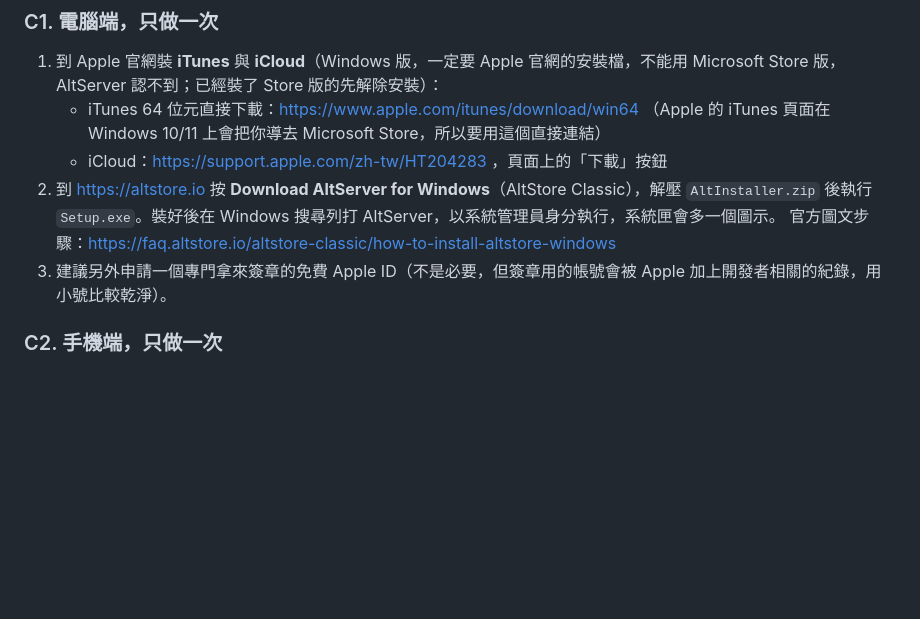
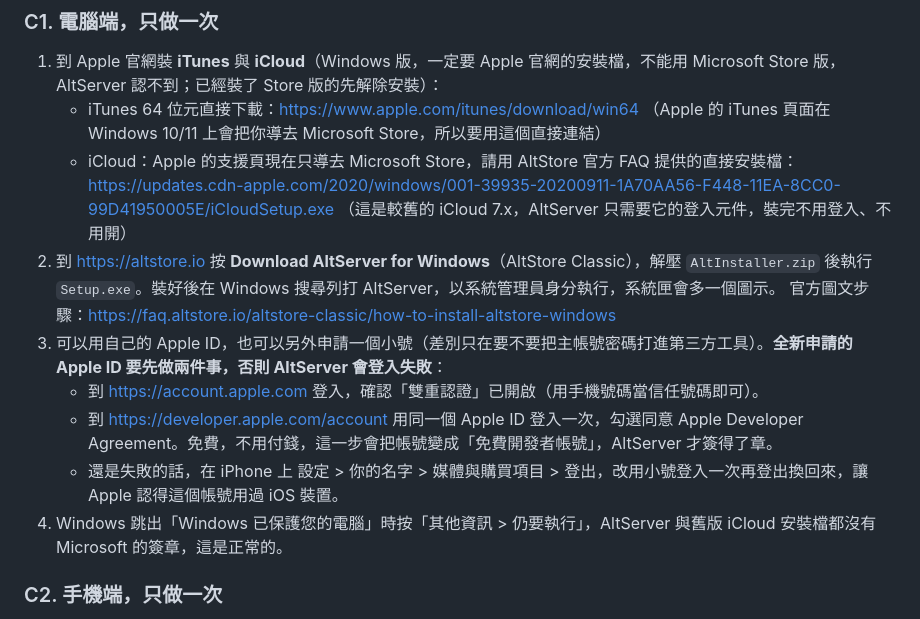
Before and after one commit to joanna8799/Translation, a Markdown page: ios-talk-spike/INSTALL.md, the part around the change. Rendered like a GitHub page; blank space fills up the shorter version.

Commit message:
INSTALL.md：iCloud 改用 AltStore FAQ 的直接安裝檔；新申請 Apple ID 要先開雙重認證並同意開發者協議
Co-Authored-By: Claude Fable 5.1 <noreply@anthropic.com>
Claude-Session: https://claude.ai/code/session_01Hbh4zxYz3ofPYuoZRLm3LC

```diff
--- a/ios-talk-spike/INSTALL.md
+++ b/ios-talk-spike/INSTALL.md
@@ -55,10 +55,16 @@ AltStore 用你的免費 Apple ID 幫它簽章後裝到手機。限制：7 天
 
 1. 到 Apple 官網裝 **iTunes** 與 **iCloud**（Windows 版，一定要 Apple 官網的安裝檔，不能用 Microsoft Store 版，AltServer 認不到；已經裝了 Store 版的先解除安裝）：
    - iTunes 64 位元直接下載：https://www.apple.com/itunes/download/win64 （Apple 的 iTunes 頁面在 Windows 10/11 上會把你導去 Microsoft Store，所以要用這個直接連結）
-   - iCloud：https://support.apple.com/zh-tw/HT204283 ，頁面上的「下載」按鈕
+   - iCloud：Apple 的支援頁現在只導去 Microsoft Store，請用 AltStore 官方 FAQ 提供的直接安裝檔：
+     https://updates.cdn-apple.com/2020/windows/001-39935-20200911-1A70AA56-F448-11EA-8CC0-99D41950005E/iCloudSetup.exe
+     （這是較舊的 iCloud 7.x，AltServer 只需要它的登入元件，裝完不用登入、不用開）
 2. 到 https://altstore.io 按 **Download AltServer for Windows**（AltStore Classic），解壓 `AltInstaller.zip` 後執行 `Setup.exe`。裝好後在 Windows 搜尋列打 AltServer，以系統管理員身分執行，系統匣會多一個圖示。
    官方圖文步驟：https://faq.altstore.io/altstore-classic/how-to-install-altstore-windows
-3. 建議另外申請一個專門拿來簽章的免費 Apple ID（不是必要，但簽章用的帳號會被 Apple 加上開發者相關的紀錄，用小號比較乾淨）。
+3. 可以用自己的 Apple ID，也可以另外申請一個小號（差別只在要不要把主帳號密碼打進第三方工具）。**全新申請的 Apple ID 要先做兩件事，否則 AltServer 會登入失敗**：
+   - 到 https://account.apple.com 登入，確認「雙重認證」已開啟（用手機號碼當信任號碼即可）。
+   - 到 https://developer.apple.com/account 用同一個 Apple ID 登入一次，勾選同意 Apple Developer Agreement。免費，不用付錢，這一步會把帳號變成「免費開發者帳號」，AltServer 才簽得了章。
+   - 還是失敗的話，在 iPhone 上 設定 > 你的名字 > 媒體與購買項目 > 登出，改用小號登入一次再登出換回來，讓 Apple 認得這個帳號用過 iOS 裝置。
+4. Windows 跳出「Windows 已保護您的電腦」時按「其他資訊 > 仍要執行」，AltServer 與舊版 iCloud 安裝檔都沒有 Microsoft 的簽章，這是正常的。
 
 ### C2. 手機端，只做一次
 
```
